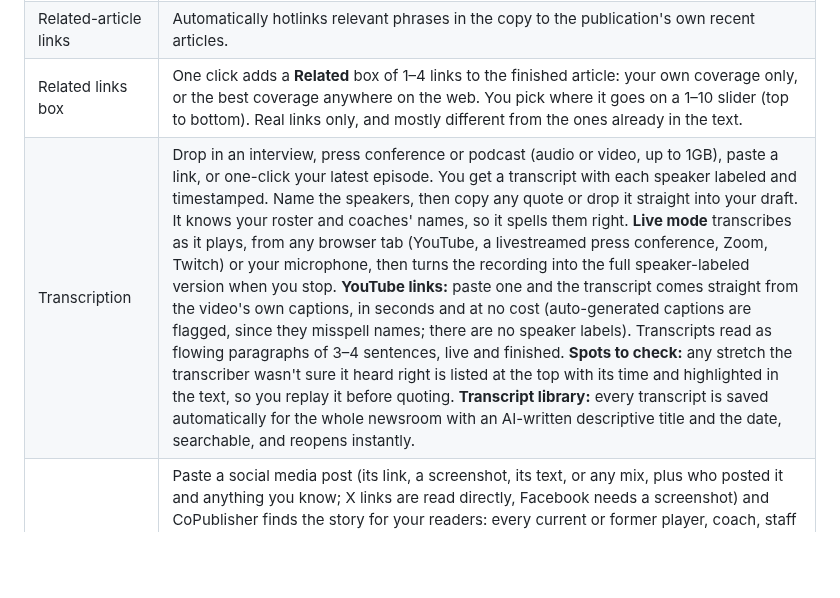
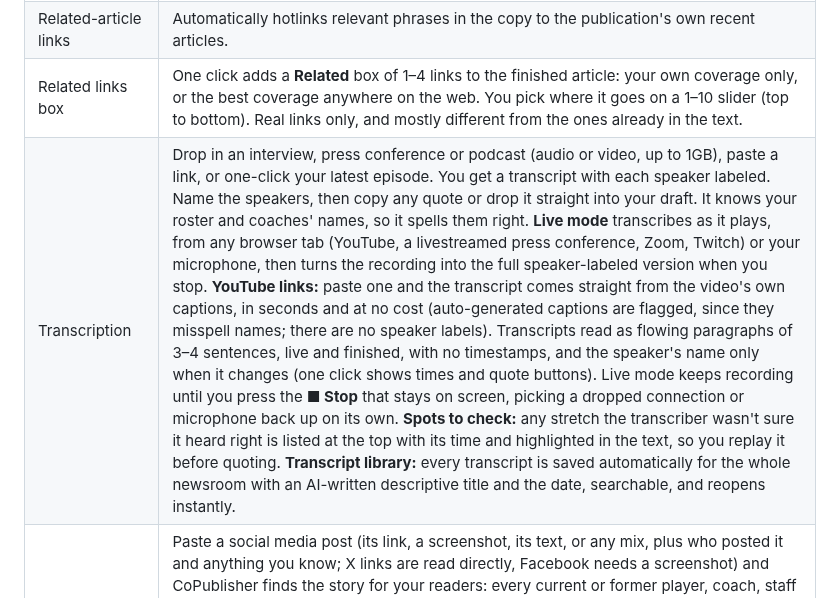
Before and after one commit to Ermdog11/IMSTool, a Markdown page: FEATURES.md, the part around the change. GitHub-like rendering; blank space fills up the shorter version.

Commit message:
FEATURES: live transcription Stop and flowing text
Co-Authored-By: Claude Opus 5.5 <noreply@anthropic.com>
Claude-Session: https://claude.ai/code/session_01TDcuvvFYy5eX5uZ4SVTRot

```diff
--- a/FEATURES.md
+++ b/FEATURES.md
@@ -73,7 +73,7 @@ Last updated: 2026-09-13
 | House style guide | The editable rulebook every edit is measured against — per publication. |
 | Related-article links | Automatically hotlinks relevant phrases in the copy to the publication's own recent articles. |
 | Related links box | One click adds a **Related** box of 1–4 links to the finished article: your own coverage only, or the best coverage anywhere on the web. You pick where it goes on a 1–10 slider (top to bottom). Real links only, and mostly different from the ones already in the text. |
-| Transcription | Drop in an interview, press conference or podcast (audio or video, up to 1GB), paste a link, or one-click your latest episode. You get a transcript with each speaker labeled and timestamped. Name the speakers, then copy any quote or drop it straight into your draft. It knows your roster and coaches' names, so it spells them right. **Live mode** transcribes as it plays, from any browser tab (YouTube, a livestreamed press conference, Zoom, Twitch) or your microphone, then turns the recording into the full speaker-labeled version when you stop. **YouTube links:** paste one and the transcript comes straight from the video's own captions, in seconds and at no cost (auto-generated captions are flagged, since they misspell names; there are no speaker labels). Transcripts read as flowing paragraphs of 3–4 sentences, live and finished. **Spots to check:** any stretch the transcriber wasn't sure it heard right is listed at the top with its time and highlighted in the text, so you replay it before quoting. **Transcript library:** every transcript is saved automatically for the whole newsroom with an AI-written descriptive title and the date, searchable, and reopens instantly. |
+| Transcription | Drop in an interview, press conference or podcast (audio or video, up to 1GB), paste a link, or one-click your latest episode. You get a transcript with each speaker labeled. Name the speakers, then copy any quote or drop it straight into your draft. It knows your roster and coaches' names, so it spells them right. **Live mode** transcribes as it plays, from any browser tab (YouTube, a livestreamed press conference, Zoom, Twitch) or your microphone, then turns the recording into the full speaker-labeled version when you stop. **YouTube links:** paste one and the transcript comes straight from the video's own captions, in seconds and at no cost (auto-generated captions are flagged, since they misspell names; there are no speaker labels). Transcripts read as flowing paragraphs of 3–4 sentences, live and finished, with no timestamps, and the speaker's name only when it changes (one click shows times and quote buttons). Live mode keeps recording until you press the **■ Stop** that stays on screen, picking a dropped connection or microphone back up on its own. **Spots to check:** any stretch the transcriber wasn't sure it heard right is listed at the top with its time and highlighted in the text, so you replay it before quoting. **Transcript library:** every transcript is saved automatically for the whole newsroom with an AI-written descriptive title and the date, searchable, and reopens instantly. |
 | From social | Paste a social media post (its link, a screenshot, its text, or any mix, plus who posted it and anything you know; X links are read directly, Facebook needs a screenshot) and CoPublisher finds the story for your readers: every current or former player, coach, staff member or recruit with ties to your program, checked against your watch lists. It drafts the article around that angle in your house style, attributes the post, and lists every tie it couldn't confirm for you to check. The draft lands in Drafts, ready to edit. Example: a "top 10 all-time county players" graphic becomes "Two former Terps land on the county's all-time top 10." |
 | Drafts manager & email-in | Every draft (saved from Copydesk, emailed in, a breaking auto-draft, Write it, From social) in one searchable list: search headlines, filter by writer, status and source, 25 per page, newest first. **Quick edits right in the row**: rename the headline, change the status, one-click delete with Undo, select several to delete at once, duplicate, or **Edit** to load it into Copydesk. Click a headline to open the full draft (edit the HTML, send to the publisher, copy). **Email an article in**: send it from your team email to the newsroom's +drafts address (paste it in or attach a Word file) and it lands in Drafts within 5 minutes, with a reply linking to it; only team members' verified emails are accepted. |
 | "Someone's writing" alert | When someone starts a new article (first **Save draft** in Copydesk, **Write it** on a story card, or **From social**), everyone with **A writer starts an article** switched on (the publisher, by default) gets "✍️ Sam is writing: <headline>" by email or text, with what it was written from and a link straight to the draft. Only the first save alerts, never later edits; the person who started it isn't alerted; each person's days and hours apply. |
```
